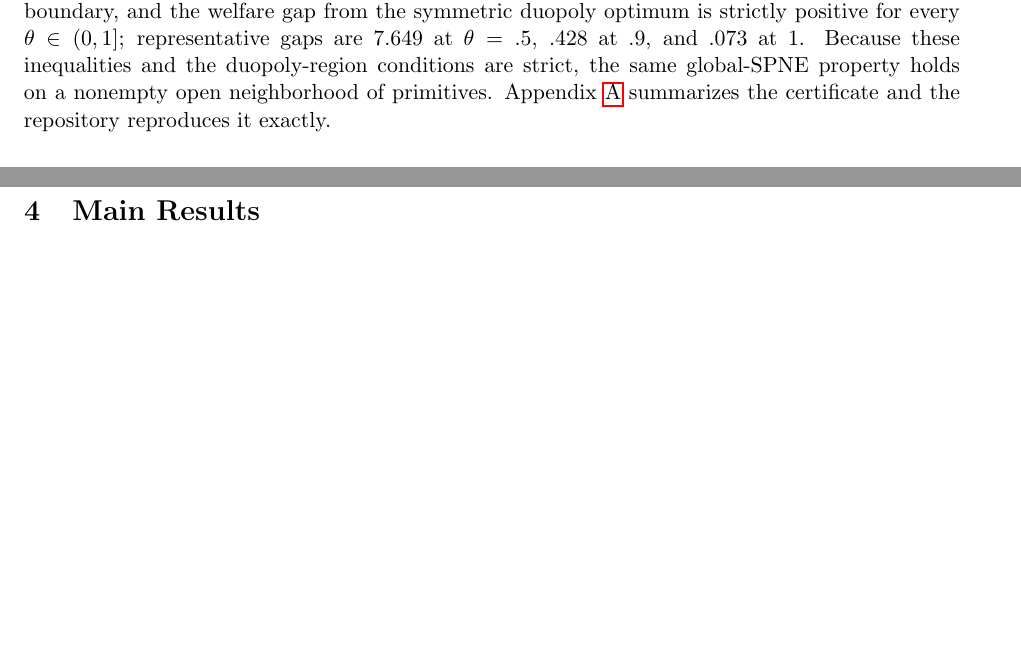
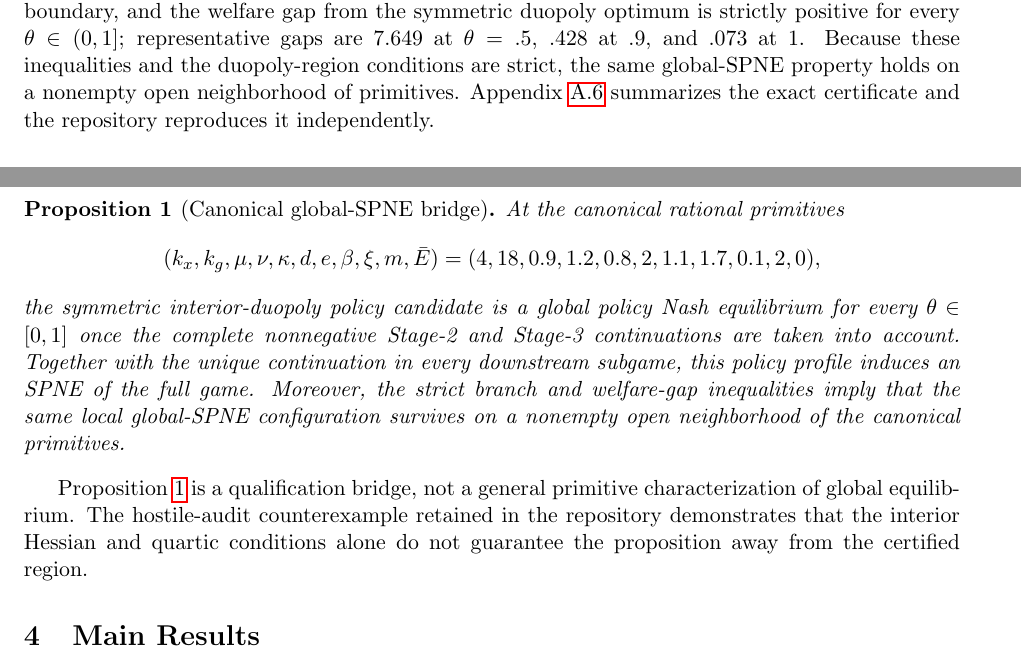
Before and after one commit to ryotamatsuki/strategic-local-green-policy-competition, a LaTeX paper (main.tex, which reads sections/equilibrium.tex): two parts of pages 6 and 7 of 21 before the commit and two parts of pages 6 and 7 of 22 after it, joined at a grey line, cut so that both start at the same text, the shorter picture padded with empty space. Compiled offline with pdfLaTeX.

Commit message:
Stage 10R: formalize canonical global-SPNE certificate

```diff
--- a/sections/equilibrium.tex
+++ b/sections/equilibrium.tex
@@ -128,4 +128,16 @@ At the regime boundaries the continuation formulas coincide. At $\theta=0$ strat
 
 On the interior duopoly branch, substituting \eqref{eq:investment-solutions} and \eqref{eq:q-linear-policies} into \eqref{eq:government-welfare} makes each government's reduced objective quadratic in $(s_A,h_A,s_B,h_B)$. Let $z_i=(s_i,h_i)'$. Whenever the own-policy Hessian $H_i\equiv W_{z_i z_i}$ is negative definite, the branch-specific interior best response is unique and affine in the rival policy vector. Section~\ref{sec:results} characterizes its cross-instrument derivative exactly.
 
-Branch-specific concavity alone is not sufficient for SPNE. For the canonical rational witness, we additionally compare the duopoly optimum with all nonnegative-policy kink and monopoly challengers. The outside-branch objectives attain their best values at the common kink/monopoly boundary, and the welfare gap from the symmetric duopoly optimum is strictly positive for every $\theta\in(0,1]$; representative gaps are $7.649$ at $\theta=.5$, $.428$ at $.9$, and $.073$ at $1$. Because these inequalities and the duopoly-region conditions are strict, the same global-SPNE property holds on a nonempty open neighborhood of primitives. Appendix~\ref{app:proofs} summarizes the certificate and the repository reproduces it exactly.
+Branch-specific concavity alone is not sufficient for SPNE. For the canonical rational witness, we additionally compare the duopoly optimum with all nonnegative-policy kink and monopoly challengers. The outside-branch objectives attain their best values at the common kink/monopoly boundary, and the welfare gap from the symmetric duopoly optimum is strictly positive for every $\theta\in(0,1]$; representative gaps are $7.649$ at $\theta=.5$, $.428$ at $.9$, and $.073$ at $1$. Because these inequalities and the duopoly-region conditions are strict, the same global-SPNE property holds on a nonempty open neighborhood of primitives. Appendix~\ref{app:global-equilibrium} summarizes the exact certificate and the repository reproduces it independently.
+
+\begin{proposition}[Canonical global-SPNE bridge]
+\label{prop:global-spne}
+At the canonical rational primitives
+\[
+(k_x,k_g,\mu,\nu,\kappa,d,e,\beta,\xi,m,\bar E)
+=(4,18,0.9,1.2,0.8,2,1.1,1.7,0.1,2,0),
+\]
+the symmetric interior-duopoly policy candidate is a global policy Nash equilibrium for every $\theta\in[0,1]$ once the complete nonnegative Stage-2 and Stage-3 continuations are taken into account. Together with the unique continuation in every downstream subgame, this policy profile induces an SPNE of the full game. Moreover, the strict branch and welfare-gap inequalities imply that the same local global-SPNE configuration survives on a nonempty open neighborhood of the canonical primitives.
+\end{proposition}
+
+Proposition~\ref{prop:global-spne} is a qualification bridge, not a general primitive characterization of global equilibrium. The hostile-audit counterexample retained in the repository demonstrates that the interior Hessian and quartic conditions alone do not guarantee the proposition away from the certified region.
```
